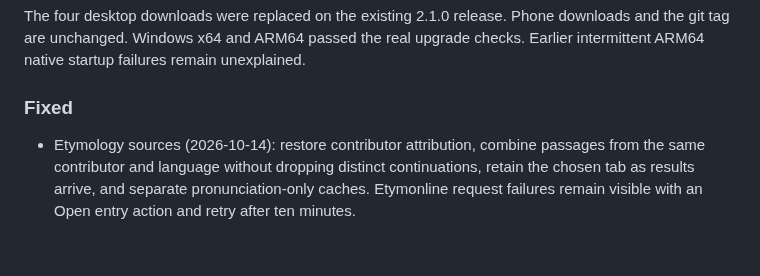
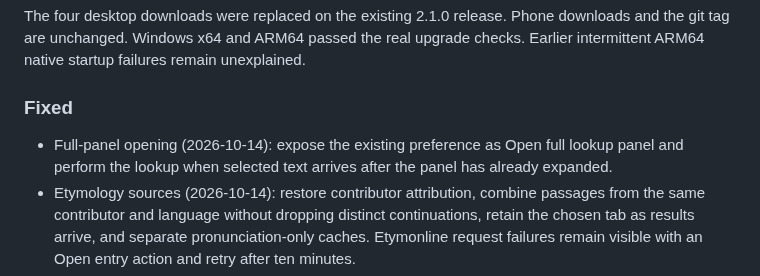
Before and after one commit to thd2020/phevere, a Markdown page: CHANGELOG.md, the part around the change. Rendered like a GitHub page; blank space fills up the shorter version.

```diff
--- a/CHANGELOG.md
+++ b/CHANGELOG.md
@@ -11,6 +11,7 @@ The four desktop downloads were replaced on the existing 2.1.0 release. Phone do
 
 ### Fixed
 
+- Full-panel opening (2026-10-14): expose the existing preference as Open full lookup panel and perform the lookup when selected text arrives after the panel has already expanded.
 - Etymology sources (2026-10-14): restore contributor attribution, combine passages from the same contributor and language without dropping distinct continuations, retain the chosen tab as results arrive, and separate pronunciation-only caches. Etymonline request failures remain visible with an Open entry action and retry after ten minutes.
 - Desktop lookup shortcut (2026-10-14): immediately reopen the same selected word after closing its popup, retain the selected text until it expires, and reuse a loading strip when the shortcut repeats.
 - Windows installer upgrades (2026-10-14): preserve component choices, honor shortcut retention during replacement, and avoid creating installation registry entries before installation succeeds. Release jobs verify a real upgrade and same-version replacement before upload.
```
Also changed, not shown: README.md (+6 -0 lines), README.assets/desktop-popup-opening.png (added), 2 other files.
